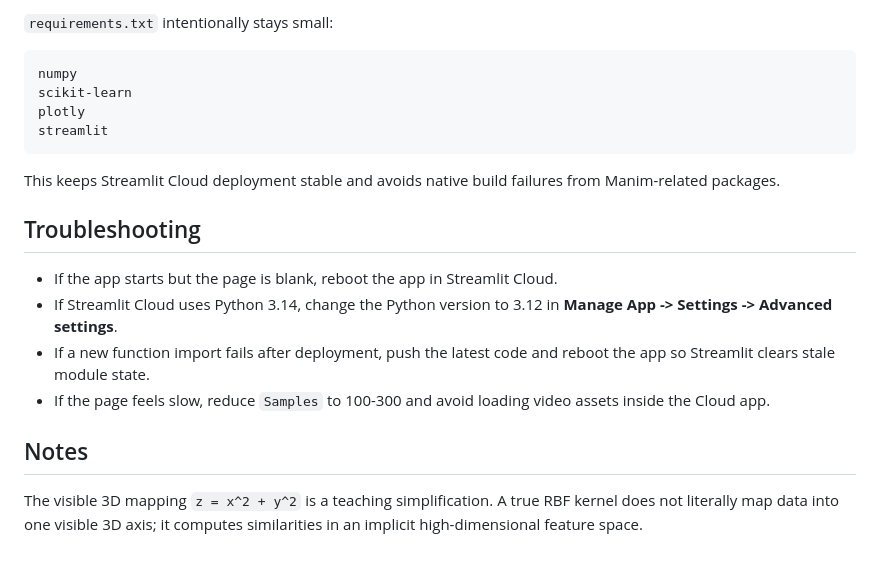
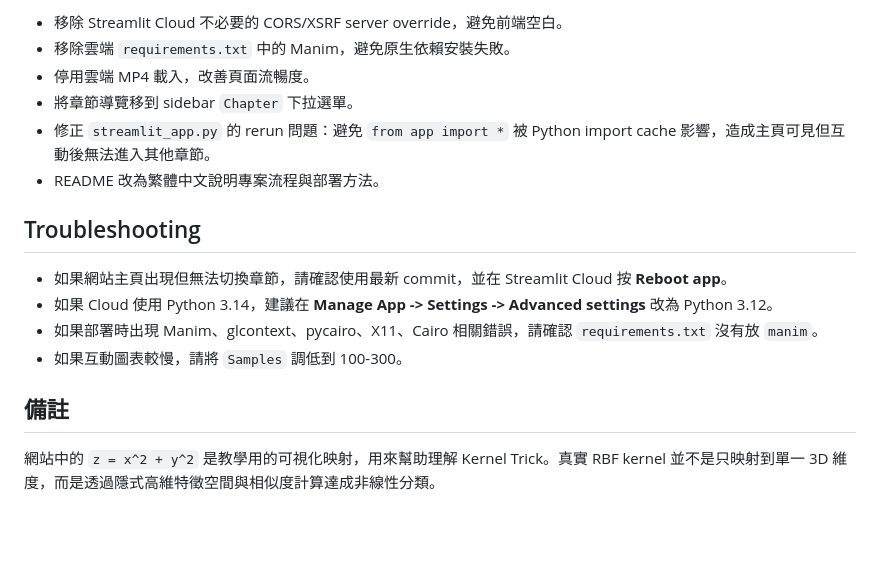
Before and after one commit to citriclin0422/HW8, a Markdown page: README.md, the part around one of its changes. GitHub-like rendering; blank space fills up the shorter version.

````diff
--- a/README.md
+++ b/README.md
@@ -123,22 +150,18 @@ Recommended Streamlit Cloud settings:
 
-`requirements.txt` intentionally stays small:
-
-```text
-numpy
-scikit-learn
-plotly
-streamlit
-```
-
-This keeps Streamlit Cloud deployment stable and avoids native build failures from Manim-related packages.
+- 移除 Streamlit Cloud 不必要的 CORS/XSRF server override，避免前端空白。
+- 移除雲端 `requirements.txt` 中的 Manim，避免原生依賴安裝失敗。
+- 停用雲端 MP4 載入，改善頁面流暢度。
+- 將章節導覽移到 sidebar `Chapter` 下拉選單。
+- 修正 `streamlit_app.py` 的 rerun 問題：避免 `from app import *` 被 Python import cache 影響，造成主頁可見但互動後無法進入其他章節。
+- README 改為繁體中文說明專案流程與部署方法。
 
 ## Troubleshooting
 
-- If the app starts but the page is blank, reboot the app in Streamlit Cloud.
-- If Streamlit Cloud uses Python 3.14, change the Python version to 3.12 in **Manage App -> Settings -> Advanced settings**.
-- If a new function import fails after deployment, push the latest code and reboot the app so Streamlit clears stale module state.
-- If the page feels slow, reduce `Samples` to 100-300 and avoid loading video assets inside the Cloud app.
+- 如果網站主頁出現但無法切換章節，請確認使用最新 commit，並在 Streamlit Cloud 按 **Reboot app**。
+- 如果 Cloud 使用 Python 3.14，建議在 **Manage App -> Settings -> Advanced settings** 改為 Python 3.12。
+- 如果部署時出現 Manim、glcontext、pycairo、X11、Cairo 相關錯誤，請確認 `requirements.txt` 沒有放 `manim`。
+- 如果互動圖表較慢，請將 `Samples` 調低到 100-300。
 
-## Notes
+## 備註
 
-The visible 3D mapping `z = x^2 + y^2` is a teaching simplification. A true RBF kernel does not literally map data into one visible 3D axis; it computes similarities in an implicit high-dimensional feature space.
+網站中的 `z = x^2 + y^2` 是教學用的可視化映射，用來幫助理解 Kernel Trick。真實 RBF kernel 並不是只映射到單一 3D 維度，而是透過隱式高維特徵空間與相似度計算達成非線性分類。
````
Also changed, not shown: other parts of README.md (+92 -65 lines).
